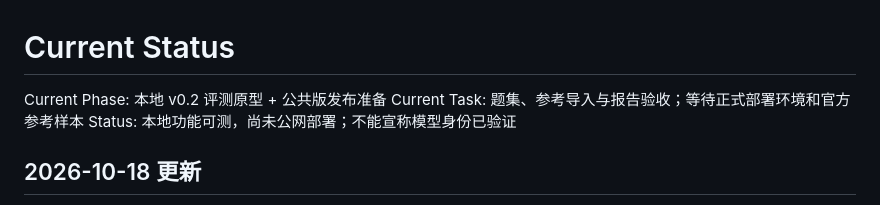
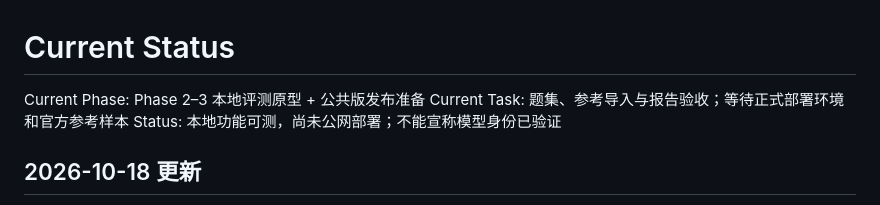
Before and after one commit to bfm01000/ai-api-eval-platform-web, a Markdown page: docs/PROGRESS.md, the part around the change. Drawn GitHub-style.

Commit message:
Clarify prototype phase in progress notes

```diff
--- a/docs/PROGRESS.md
+++ b/docs/PROGRESS.md
@@ -1,6 +1,6 @@
 # Current Status
 
-Current Phase: 本地 v0.2 评测原型 + 公共版发布准备
+Current Phase: Phase 2–3 本地评测原型 + 公共版发布准备
 Current Task: 题集、参考导入与报告验收；等待正式部署环境和官方参考样本
 Status: 本地功能可测，尚未公网部署；不能宣称模型身份已验证
 
```
